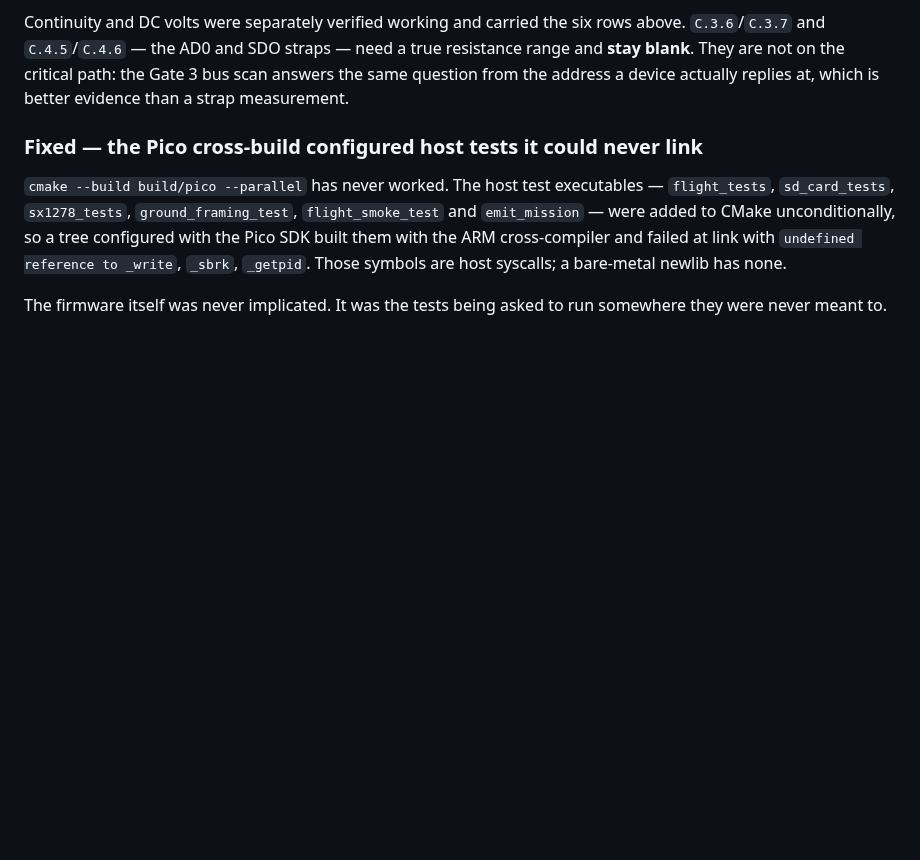
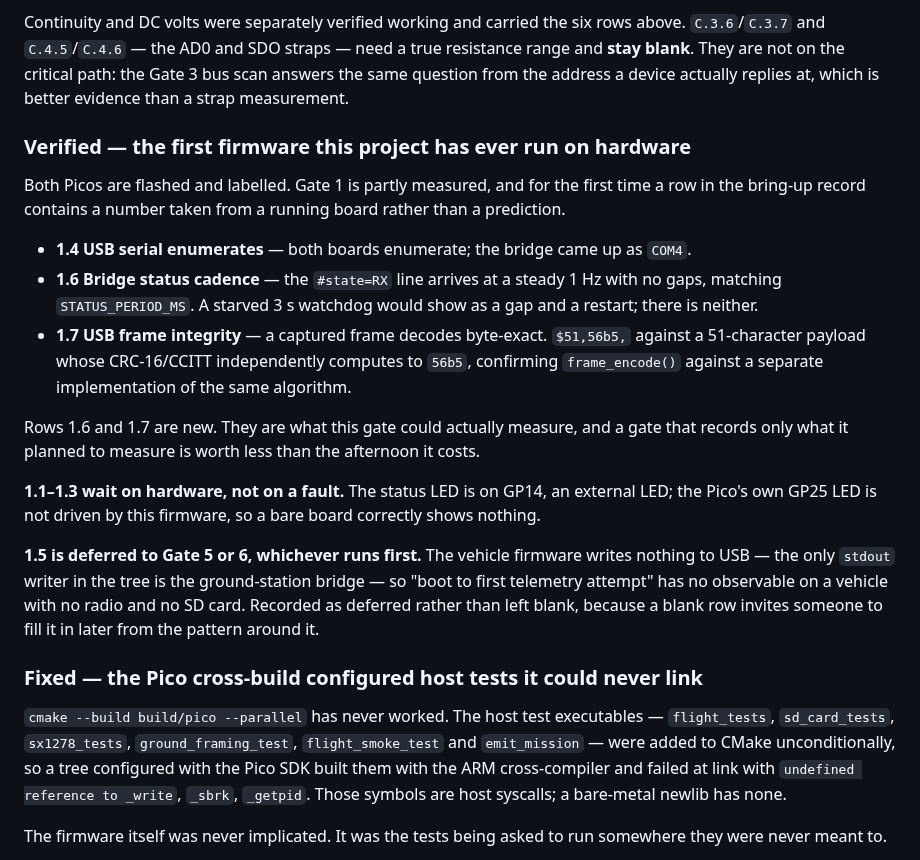
Before and after one commit to KunjSorathiya/CanSat-2026, a Markdown page: CHANGELOG.md, the part around the change. Rendered like a GitHub page; blank space fills up the shorter version.

```diff
--- a/CHANGELOG.md
+++ b/CHANGELOG.md
@@ -54,6 +54,33 @@ Continuity and DC volts were separately verified working and carried the six row
 and **stay blank**. They are not on the critical path: the Gate 3 bus scan answers the same
 question from the address a device actually replies at, which is better evidence than a
 strap measurement.
+
+### Verified — the first firmware this project has ever run on hardware
+
+Both Picos are flashed and labelled. Gate 1 is partly measured, and for the first time a
+row in the bring-up record contains a number taken from a running board rather than a
+prediction.
+
+- **1.4 USB serial enumerates** — both boards enumerate; the bridge came up as `COM4`.
+- **1.6 Bridge status cadence** — the `#state=RX` line arrives at a steady 1 Hz with no
+  gaps, matching `STATUS_PERIOD_MS`. A starved 3 s watchdog would show as a gap and a
+  restart; there is neither.
+- **1.7 USB frame integrity** — a captured frame decodes byte-exact. `$51,56b5,` against a
+  51-character payload whose CRC-16/CCITT independently computes to `56b5`, confirming
+  `frame_encode()` against a separate implementation of the same algorithm.
+
+Rows 1.6 and 1.7 are new. They are what this gate could actually measure, and a gate that
+records only what it planned to measure is worth less than the afternoon it costs.
+
+**1.1–1.3 wait on hardware, not on a fault.** The status LED is on GP14, an external LED;
+the Pico's own GP25 LED is not driven by this firmware, so a bare board correctly shows
+nothing.
+
+**1.5 is deferred to Gate 5 or 6, whichever runs first.** The vehicle firmware writes
+nothing to USB — the only `stdout` writer in the tree is the ground-station bridge — so
+"boot to first telemetry attempt" has no observable on a vehicle with no radio and no SD
+card. Recorded as deferred rather than left blank, because a blank row invites someone to
+fill it in later from the pattern around it.
 
 ### Fixed — the Pico cross-build configured host tests it could never link
 
```
Also changed, not shown: documentation/testing/bring-up-record.md (+24 -2 lines).
